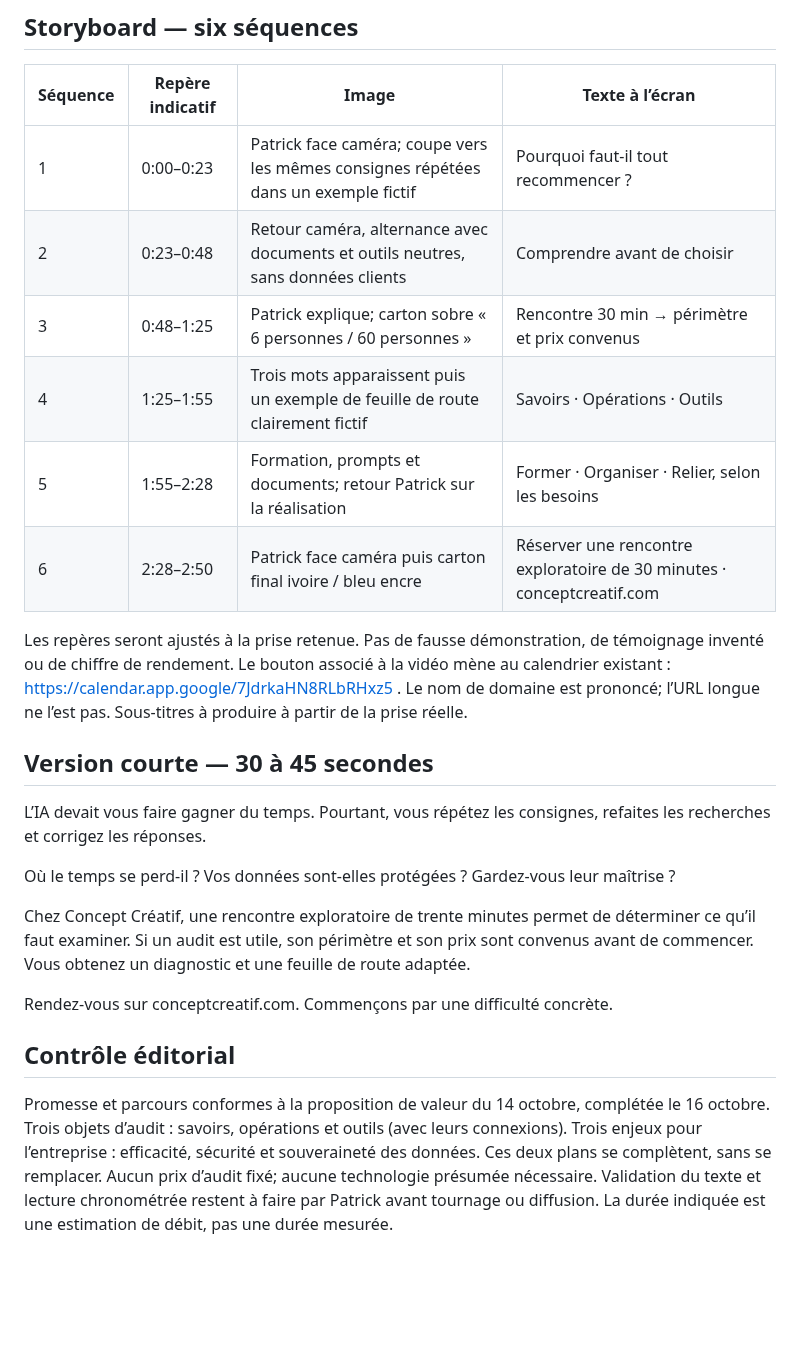
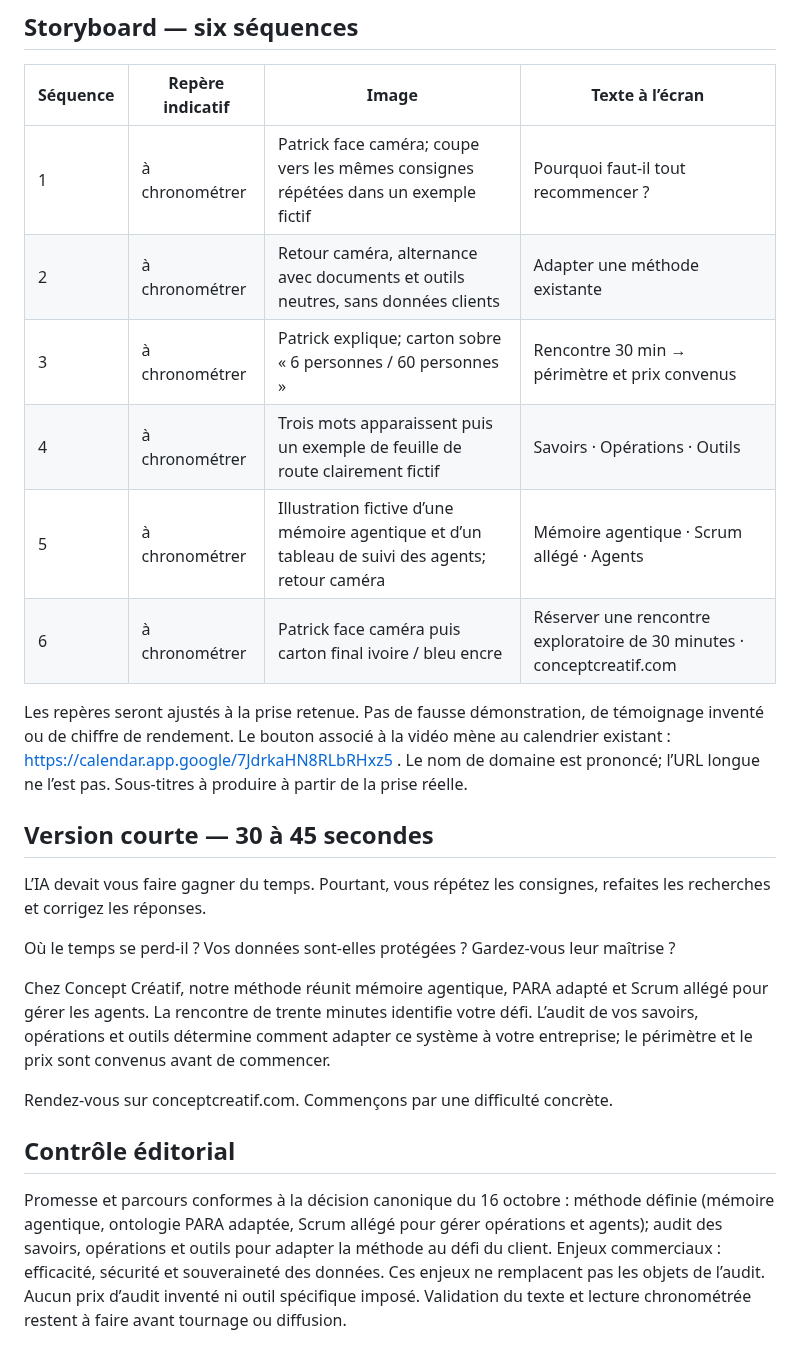
Before and after one commit to Orrouk/CConcept, a Markdown page: livrables/CC-SPRINT-20261016-22/VSL-production.md, the part around one of its changes. Rendered like a GitHub page; blank space fills up the shorter version.

```diff
--- a/livrables/CC-SPRINT-20261016-22/VSL-production.md
+++ b/livrables/CC-SPRINT-20261016-22/VSL-production.md
@@ -145,12 +147,12 @@ Organiser la réussite.
 
 | Séquence | Repère indicatif | Image | Texte à l’écran |
 |---|---|---|---|
-| 1 | 0:00–0:23 | Patrick face caméra; coupe vers les mêmes consignes répétées dans un exemple fictif | Pourquoi faut-il tout recommencer ? |
-| 2 | 0:23–0:48 | Retour caméra, alternance avec documents et outils neutres, sans données clients | Comprendre avant de choisir |
-| 3 | 0:48–1:25 | Patrick explique; carton sobre « 6 personnes / 60 personnes » | Rencontre 30 min → périmètre et prix convenus |
-| 4 | 1:25–1:55 | Trois mots apparaissent puis un exemple de feuille de route clairement fictif | Savoirs · Opérations · Outils |
-| 5 | 1:55–2:28 | Formation, prompts et documents; retour Patrick sur la réalisation | Former · Organiser · Relier, selon les besoins |
-| 6 | 2:28–2:50 | Patrick face caméra puis carton final ivoire / bleu encre | Réserver une rencontre exploratoire de 30 minutes · conceptcreatif.com |
+| 1 | à chronométrer | Patrick face caméra; coupe vers les mêmes consignes répétées dans un exemple fictif | Pourquoi faut-il tout recommencer ? |
+| 2 | à chronométrer | Retour caméra, alternance avec documents et outils neutres, sans données clients | Adapter une méthode existante |
+| 3 | à chronométrer | Patrick explique; carton sobre « 6 personnes / 60 personnes » | Rencontre 30 min → périmètre et prix convenus |
+| 4 | à chronométrer | Trois mots apparaissent puis un exemple de feuille de route clairement fictif | Savoirs · Opérations · Outils |
+| 5 | à chronométrer | Illustration fictive d’une mémoire agentique et d’un tableau de suivi des agents; retour caméra | Mémoire agentique · Scrum allégé · Agents |
+| 6 | à chronométrer | Patrick face caméra puis carton final ivoire / bleu encre | Réserver une rencontre exploratoire de 30 minutes · conceptcreatif.com |
 
 Les repères seront ajustés à la prise retenue. Pas de fausse démonstration, de témoignage inventé ou de chiffre de rendement. Le bouton associé à la vidéo mène au calendrier existant : https://calendar.app.google/7JdrkaHN8RLbRHxz5 . Le nom de domaine est prononcé; l’URL longue ne l’est pas. Sous-titres à produire à partir de la prise réelle.
 
@@ -160,10 +162,10 @@ L’IA devait vous faire gagner du temps. Pourtant, vous répétez les consignes
 
 Où le temps se perd-il ? Vos données sont-elles protégées ? Gardez-vous leur maîtrise ?
 
-Chez Concept Créatif, une rencontre exploratoire de trente minutes permet de déterminer ce qu’il faut examiner. Si un audit est utile, son périmètre et son prix sont convenus avant de commencer. Vous obtenez un diagnostic et une feuille de route adaptée.
+Chez Concept Créatif, notre méthode réunit mémoire agentique, PARA adapté et Scrum allégé pour gérer les agents. La rencontre de trente minutes identifie votre défi. L’audit de vos savoirs, opérations et outils détermine comment adapter ce système à votre entreprise; le périmètre et le prix sont convenus avant de commencer.
 
 Rendez-vous sur conceptcreatif.com. Commençons par une difficulté concrète.
 
 ## Contrôle éditorial
 
-Promesse et parcours conformes à la proposition de valeur du 14 octobre, complétée le 16 octobre. Trois objets d’audit : savoirs, opérations et outils (avec leurs connexions). Trois enjeux pour l’entreprise : efficacité, sécurité et souveraineté des données. Ces deux plans se complètent, sans se remplacer. Aucun prix d’audit fixé; aucune technologie présumée nécessaire. Validation du texte et lecture chronométrée restent à faire par Patrick avant tournage ou diffusion. La durée indiquée est une estimation de débit, pas une durée mesurée.
+Promesse et parcours conformes à la décision canonique du 16 octobre : méthode définie (mémoire agentique, ontologie PARA adaptée, Scrum allégé pour gérer opérations et agents); audit des savoirs, opérations et outils pour adapter la méthode au défi du client. Enjeux commerciaux : efficacité, sécurité et souveraineté des données. Ces enjeux ne remplacent pas les objets de l’audit. Aucun prix d’audit inventé ni outil spécifique imposé. Validation du texte et lecture chronométrée restent à faire avant tournage ou diffusion.
```
Also changed, not shown: other parts of livrables/CC-SPRINT-20261016-22/VSL-production.md (+26 -24 lines).
